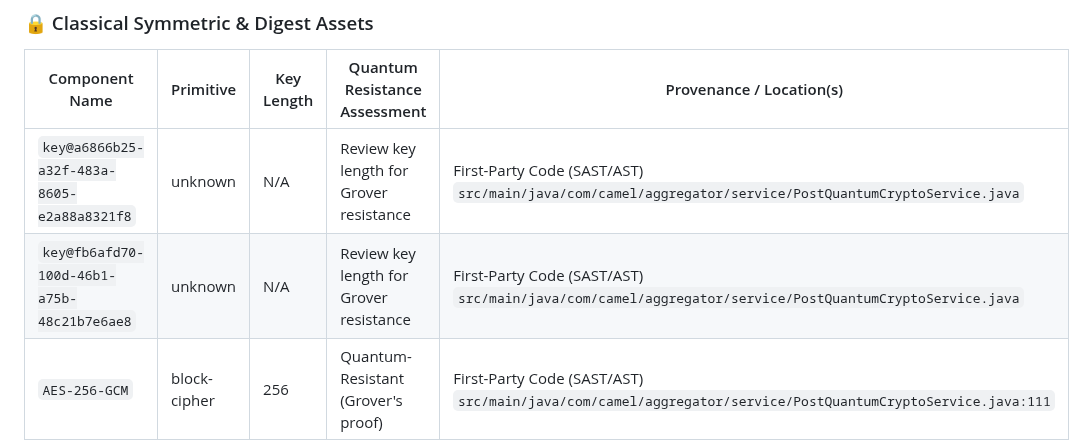
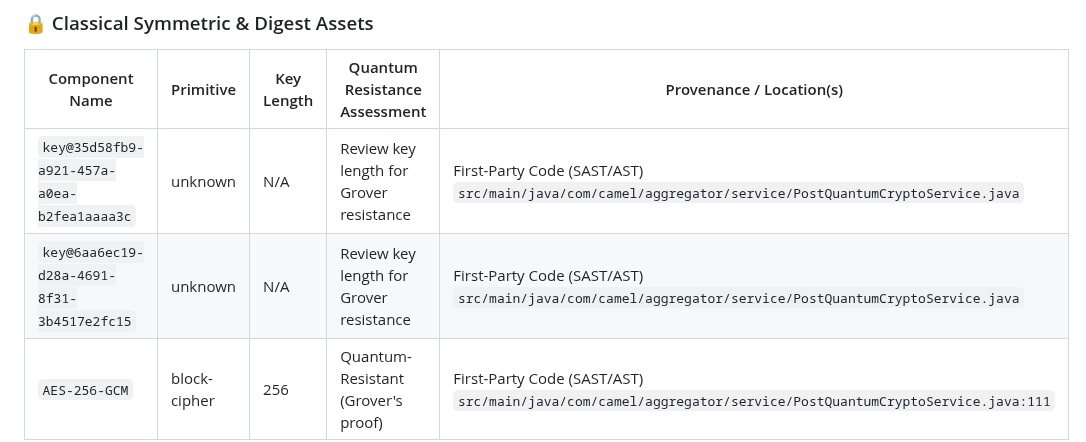
Before and after one commit to jsoehner/enterprise-command-center, a Markdown page: docs/security/CRYPTOGRAPHIC_AUDIT.md, the part around the change. GitHub-like rendering.

Commit message:
docs(security): update cryptographic audit & PQC migration report [skip ci]

```diff
--- a/docs/security/CRYPTOGRAPHIC_AUDIT.md
+++ b/docs/security/CRYPTOGRAPHIC_AUDIT.md
@@ -39,8 +39,8 @@
 
 | Component Name | Primitive | Key Length | Quantum Resistance Assessment | Provenance / Location(s) |
 |---|---|---|---|---|
-| `key@a6866b25-a32f-483a-8605-e2a88a8321f8` | unknown | N/A | Review key length for Grover resistance | First-Party Code (SAST/AST)<br>`src/main/java/com/camel/aggregator/service/PostQuantumCryptoService.java` |
-| `key@fb6afd70-100d-46b1-a75b-48c21b7e6ae8` | unknown | N/A | Review key length for Grover resistance | First-Party Code (SAST/AST)<br>`src/main/java/com/camel/aggregator/service/PostQuantumCryptoService.java` |
+| `key@35d58fb9-a921-457a-a0ea-b2fea1aaaa3c` | unknown | N/A | Review key length for Grover resistance | First-Party Code (SAST/AST)<br>`src/main/java/com/camel/aggregator/service/PostQuantumCryptoService.java` |
+| `key@6aa6ec19-d28a-4691-8f31-3b4517e2fc15` | unknown | N/A | Review key length for Grover resistance | First-Party Code (SAST/AST)<br>`src/main/java/com/camel/aggregator/service/PostQuantumCryptoService.java` |
 | `AES-256-GCM` | block-cipher | 256 | Quantum-Resistant (Grover's proof) | First-Party Code (SAST/AST)<br>`src/main/java/com/camel/aggregator/service/PostQuantumCryptoService.java:111` |
 
 ### ⚠️ Unassimilated Third-Party Binaries & Cryptographic Blind Spots
```
